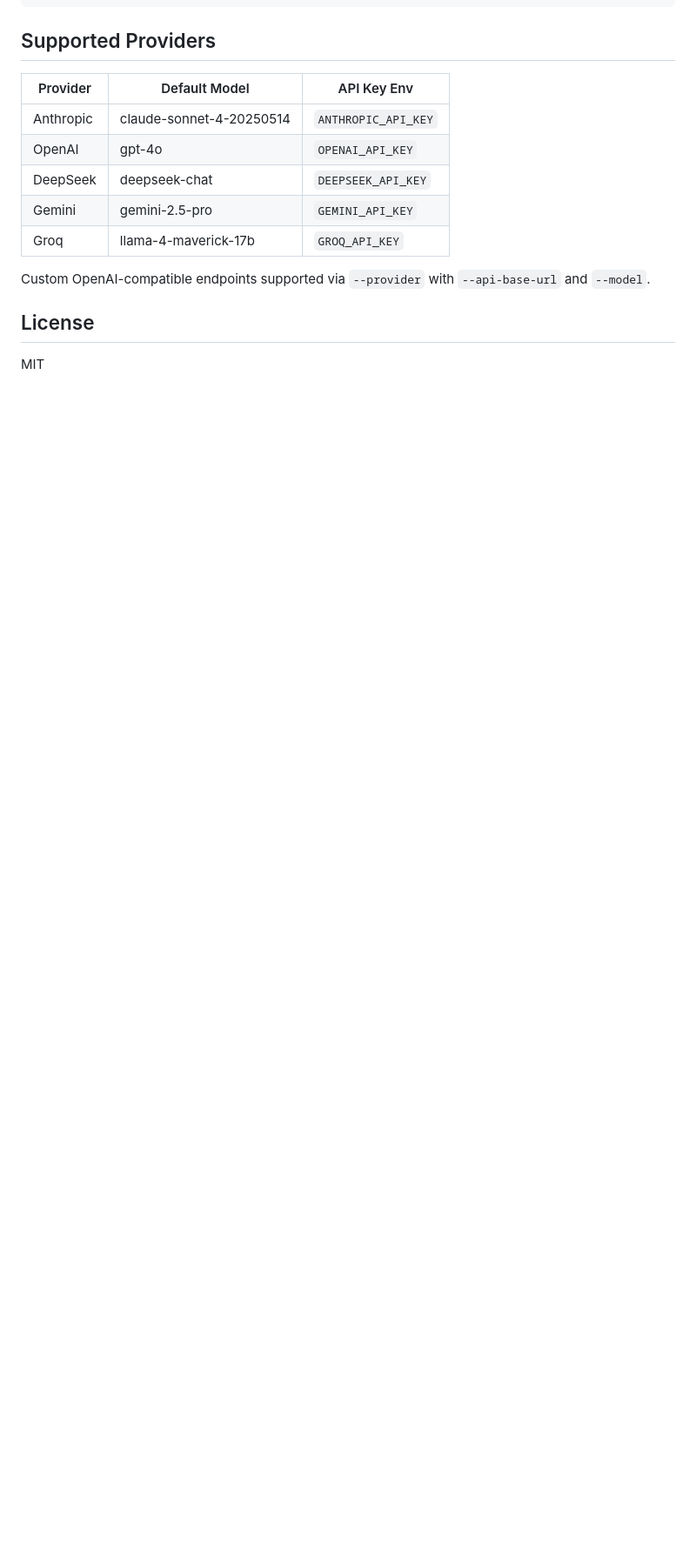
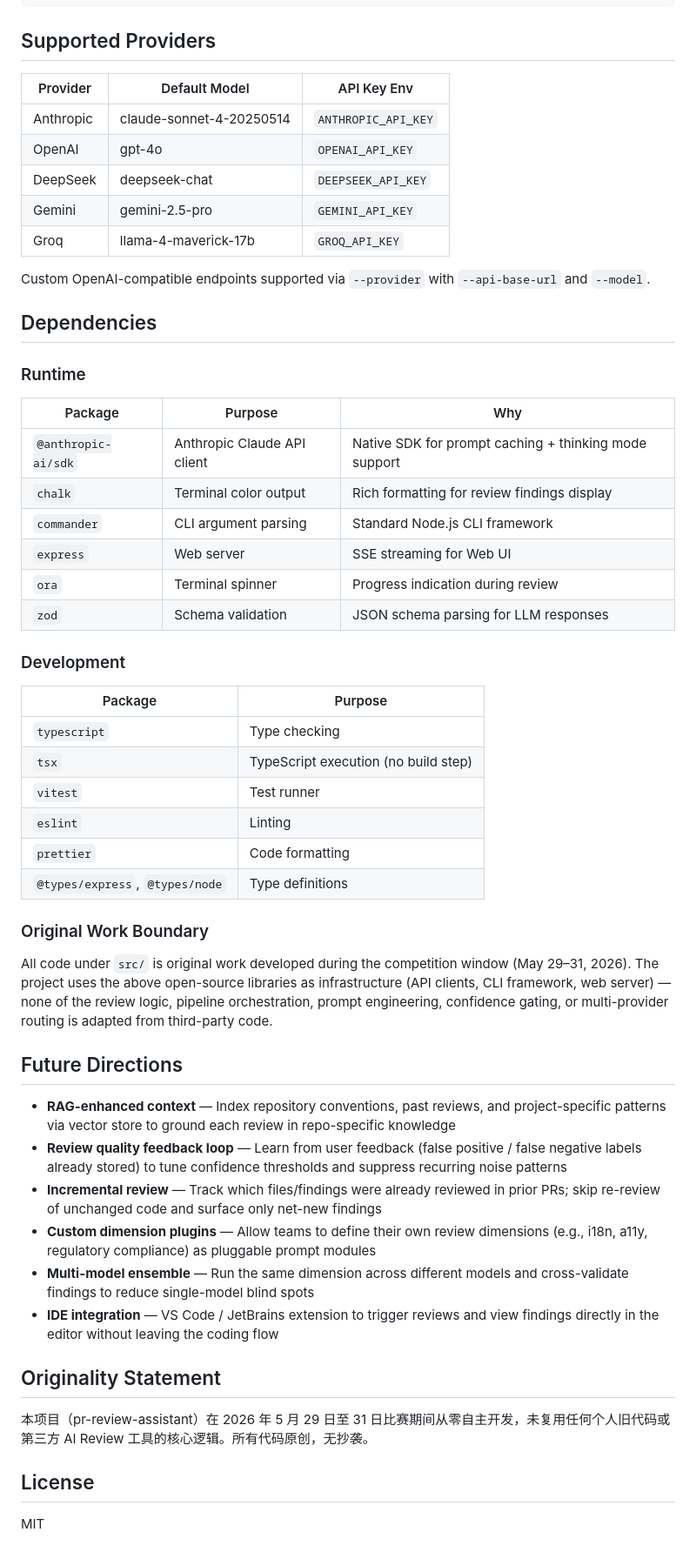
Before and after one commit to 2635699871/Review, a Markdown page: README.md, the part around the change. Shown at 87% size. GitHub-like rendering; blank space fills up the shorter version.

Commit message:
docs: add dependencies list, future directions, and originality statement (#5)
- Add runtime and dev dependency tables with purpose descriptions
- Add original work boundary section distinguishing custom vs library code
- Add future directions: RAG context, feedback loop, incremental review, custom dimensions, multi-model ensemble, IDE integration
- Add Chinese originality statement per competition requirements

```diff
--- a/README.md
+++ b/README.md
@@ -191,6 +191,47 @@ tests/
 
 Custom OpenAI-compatible endpoints supported via `--provider` with `--api-base-url` and `--model`.
 
+## Dependencies
+
+### Runtime
+
+| Package | Purpose | Why |
+|---------|---------|-----|
+| `@anthropic-ai/sdk` | Anthropic Claude API client | Native SDK for prompt caching + thinking mode support |
+| `chalk` | Terminal color output | Rich formatting for review findings display |
+| `commander` | CLI argument parsing | Standard Node.js CLI framework |
+| `express` | Web server | SSE streaming for Web UI |
+| `ora` | Terminal spinner | Progress indication during review |
+| `zod` | Schema validation | JSON schema parsing for LLM responses |
+
+### Development
+
+| Package | Purpose |
+|---------|---------|
+| `typescript` | Type checking |
+| `tsx` | TypeScript execution (no build step) |
+| `vitest` | Test runner |
+| `eslint` | Linting |
+| `prettier` | Code formatting |
+| `@types/express`, `@types/node` | Type definitions |
+
+### Original Work Boundary
+
+All code under `src/` is original work developed during the competition window (May 29–31, 2026). The project uses the above open-source libraries as infrastructure (API clients, CLI framework, web server) — none of the review logic, pipeline orchestration, prompt engineering, confidence gating, or multi-provider routing is adapted from third-party code.
+
+## Future Directions
+
+- **RAG-enhanced context** — Index repository conventions, past reviews, and project-specific patterns via vector store to ground each review in repo-specific knowledge
+- **Review quality feedback loop** — Learn from user feedback (false positive / false negative labels already stored) to tune confidence thresholds and suppress recurring noise patterns
+- **Incremental review** — Track which files/findings were already reviewed in prior PRs; skip re-review of unchanged code and surface only net-new findings
+- **Custom dimension plugins** — Allow teams to define their own review dimensions (e.g., i18n, a11y, regulatory compliance) as pluggable prompt modules
+- **Multi-model ensemble** — Run the same dimension across different models and cross-validate findings to reduce single-model blind spots
+- **IDE integration** — VS Code / JetBrains extension to trigger reviews and view findings directly in the editor without leaving the coding flow
+
+## Originality Statement
+
+本项目（pr-review-assistant）在 2026 年 5 月 29 日至 31 日比赛期间从零自主开发，未复用任何个人旧代码或第三方 AI Review 工具的核心逻辑。所有代码原创，无抄袭。
+
 ## License
 
 MIT
```
